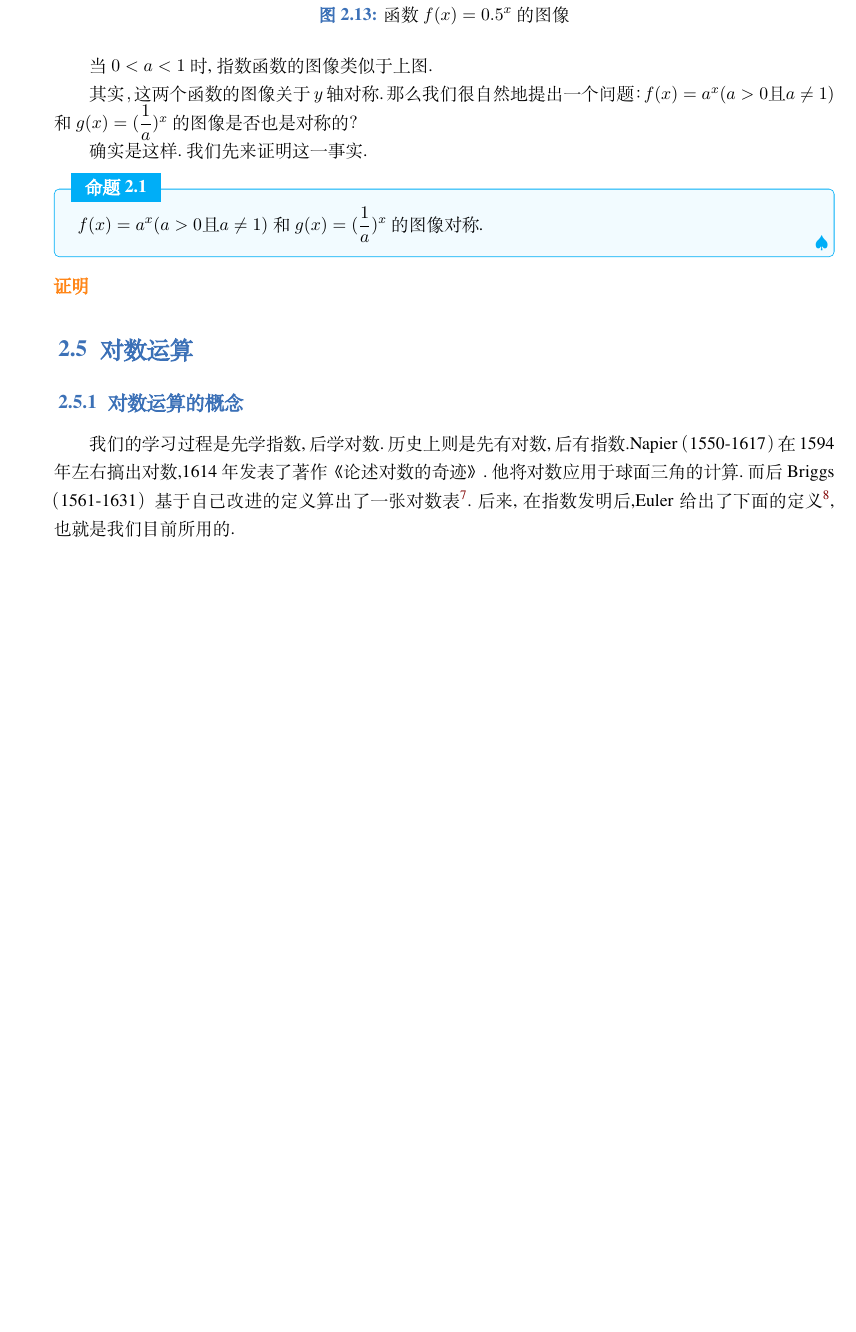
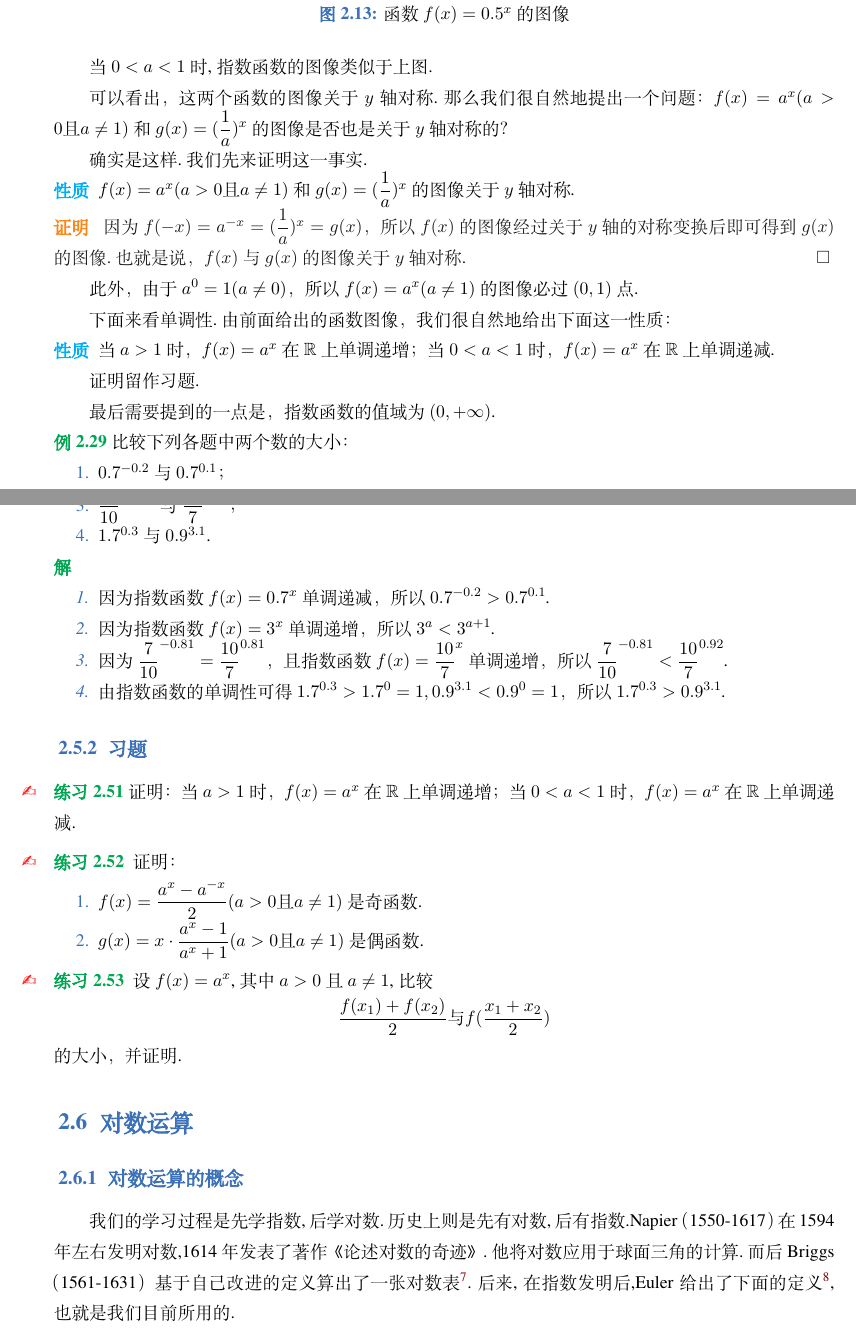
Before and after one commit to Siliconet/Math-Bridge, a LaTeX book (Algebra_1/Algebra1.tex): part of page 44 of 45 before the commit and two parts of pages 46 and 47 of 48 after it, the two joined at a grey line, cut so that both start at the same text, the shorter picture padded with empty space. Compiled offline with XeLaTeX; a missing font is replaced by an installed copy or a similar font.

Commit message:
指数函数完成60%

```diff
--- a/Algebra_1/Algebra1.tex
+++ b/Algebra_1/Algebra1.tex
@@ -12,7 +12,7 @@
 \newcommand*{\kaiti}{\CJKfamily{zhkai}} % 楷体
 \newcommand*{\fangsong}{\CJKfamily{zhfs}} % 仿宋
 \newcommand*{\lishu}{\CJKfamily{zhli}}    % 隶书
-\linespread{1.3}
+\linespread{1.4}
 
 \usepackage{graphicx}
 \usepackage{amssymb}
@@ -2446,23 +2462,77 @@ $$D(x)=
 
 当$0<a<1$时,指数函数的图像类似于上图.
 
-其实，这两个函数的图像关于$y$轴对称.那么我们很自然地提出一个问题：$f(x)=a^x(a>0\text{且}a\neq 1)$和$g(x)=(\dfrac{1}{a})^x$的图像是否也是对称的？
+可以看出，这两个函数的图像关于$y$轴对称.那么我们很自然地提出一个问题：$f(x)=a^x(a>0\text{且}a\neq 1)$和$g(x)=(\dfrac{1}{a})^x$的图像是否也是关于$y$轴对称的？
 
 确实是这样.我们先来证明这一事实.
 
-\begin{proposition}
-  $f(x)=a^x(a>0\text{且}a\neq 1)$和$g(x)=(\dfrac{1}{a})^x$的图像对称.
-\end{proposition}
+\begin{property}
+  $f(x)=a^x(a>0\text{且}a\neq 1)$和$g(x)=(\dfrac{1}{a})^x$的图像关于$y$轴对称.
+\end{property}
 
 \begin{proof}
-
+  因为$f(-x)=a^{-x}=(\dfrac{1}{a})^x=g(x)$，所以$f(x)$的图像经过关于$y$轴的对称变换后即可得到$g(x)$的图像.也就是说，$f(x)$与$g(x)$的图像关于$y$轴对称.$\hfill\square$
 \end{proof}
 
+此外，由于$a^0=1(a\neq 0)$，所以$f(x)=a^x(a\neq 1)$的图像必过$(0,1)$点.
+
+下面来看单调性.由前面给出的函数图像，我们很自然地给出下面这一性质：
+
+\begin{property}
+  当$a>1$时，$f(x)=a^x$在$\mathbb{R}$上单调递增；当$0<a<1$时，$f(x)=a^x$在$\mathbb{R}$上单调递减.
+\end{property}
+
+证明留作习题.
+
+最后需要提到的一点是，指数函数的值域为$(0,+\infty)$.
+
+\begin{example}
+  比较下列各题中两个数的大小：
+\end{example}
+
+\begin{enumerate}
+  \item $0.7^{-0.2}$与$0.7^{0.1}$；
+  \item $3^a$与$3^{a+1}$；
+  \item $\dfrac{7}{10}^{-0.81}$与$\dfrac{10}{7}^{0.92}$；
+  \item $1.7^{0.3}$与$0.9^{3.1}$.
+\end{enumerate}
+
+\begin{solution}
+  \begin{enumerate}
+    \item 因为指数函数$f(x)=0.7^x$单调递减，所以$0.7^{-0.2}>0.7^{0.1}$.
+    \item 因为指数函数$f(x)=3^x$单调递增，所以$3^a<3^{a+1}$.
+    \item 因为$\dfrac{7}{10}^{-0.81}=\dfrac{10}{7}^{0.81}$，且指数函数$f(x)=\dfrac{10}{7}^x$单调递增，所以$\dfrac{7}{10}^{-0.81}<\dfrac{10}{7}^{0.92}$.
+    \item 由指数函数的单调性可得$1.7^{0.3}>1.7^0=1,0.9^{3.1}<0.9^0=1$，所以$1.7^{0.3}>0.9^{3.1}$.
+  \end{enumerate}
+\end{solution}
+
+\subsection{习题}
+
+\begin{exercise}
+  证明：当$a>1$时，$f(x)=a^x$在$\mathbb{R}$上单调递增；当$0<a<1$时，$f(x)=a^x$在$\mathbb{R}$上单调递减.
+\end{exercise}
+
+\begin{spacing}{1.8}
+\begin{exercise}\label{BJSZ_Algebra1_P116.12}
+  证明：
+\end{exercise}
+
+\begin{enumerate}
+  \item $f(x)=\dfrac{a^x-a^{-x}}{2}(a>0\text{且}a\neq 1)$是奇函数.
+  \item $g(x)=x\cdot\dfrac{a^x-1}{a^x+1}(a>0\text{且}a\neq 1)$是偶函数.
+\end{enumerate}
+\end{spacing}
+
+
+\begin{exercise}\label{2017RJB_b2_P14.4-1C2}
+  设$f(x)=a^x$,其中$a>0$且$a\neq1$,比较$$\frac{f(x_1)+f(x_2)}2\text{与}f(\frac{x_1+x_2}2)$$的大小，并证明.
+\end{exercise}
+
 \section{对数运算}
 
 \subsection{对数运算的概念}
 
-我们的学习过程是先学指数,后学对数.历史上则是先有对数,后有指数.Napier（1550-1617）在1594年左右搞出对数,1614年发表了著作《论述对数的奇迹》.他将对数应用于球面三角的计算.而后Briggs（1561-1631）基于自己改进的定义算出了一张对数表\footnote{后来的人们利用对数表大大简化了运算,不过现在我们有计算机,并不需要这个.}.后来,在指数发明后,Euler给出了下面的定义\footnote{以上内容参见《古今数学思想（第一册）》.},也就是我们目前所用的.
+我们的学习过程是先学指数,后学对数.历史上则是先有对数,后有指数.Napier（1550-1617）在1594年左右发明对数,1614年发表了著作《论述对数的奇迹》.他将对数应用于球面三角的计算.而后Briggs（1561-1631）基于自己改进的定义算出了一张对数表\footnote{后来的人们利用对数表大大简化了运算,不过现在我们有计算机,通常不太需要这个.}.后来,在指数发明后,Euler给出了下面的定义\footnote{以上内容参见《古今数学思想（第一册）》.},也就是我们目前所用的.
 
 \begin{definition}{对数运算}
   设$a>0,N>0$,且$a\neq 1$,若$a^b=N$,则称幂指数$b$为以$a$为底$N$的\underline{对数},记作$b=\log_aN$.其中$a$称为对数的\underline{底数},$N$称为对数的\underline{真数}.
```
Also changed, not shown: Algebra_1/Algebra1.tex (26 more changed lines), 5 other files.
